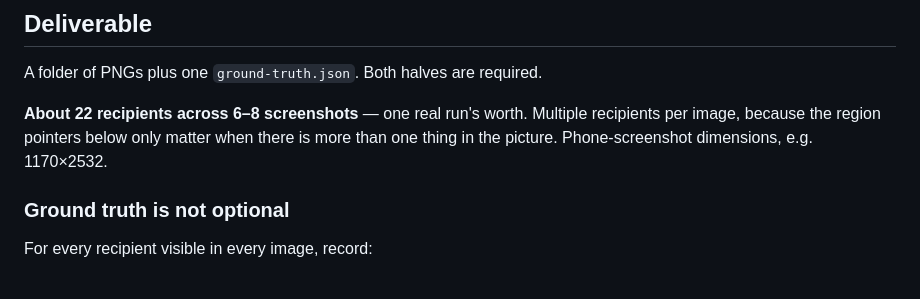
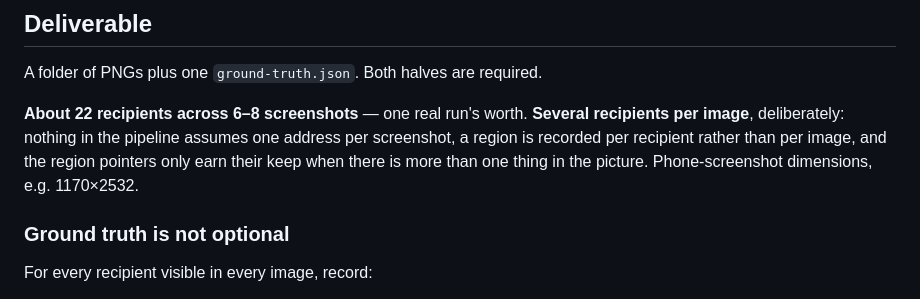
Before and after one commit to jeremy-m-mcgee/bbq-shipment-agent, a Markdown page: docs/screenshot-fixtures.md, the part around the change. GitHub-like rendering.

Commit message:
Record that no record carries B1's provenance pointer
Asking whether anything assumes one address per screenshot turned up the
answer (nothing does, and a region is per recipient rather than per image)
and a gap behind it.

Section 4 says B1's output carries "a provenance pointer back to the source
image and region, which B3 depends on", and B3 "re-reads the source image
region". No record has a field for it. Shipment is recipient_key, name,
address, lane, required_ship_date. Excluded -- what B2 produces for a failed
address, and therefore what B3 receives -- is recipient_key, name, reason.
The pointer has to survive two hops with nowhere to sit, and it surfaces
only at step 5 because nothing before then reads an image.

Same shape as the forced_by_saturday boolean: the design assumed a field and
the code never made one. Recorded in section 10 with the tradeoff, because
the choice is not obvious -- putting it on Shipment pushes an image path into
planning types that are otherwise about parcels and lanes; a separate map
keyed by recipient_key leaves those alone but has to be threaded to B3
alongside the escalation list.

The fixture brief now says several recipients per image is deliberate rather
than incidental.

```diff
--- a/docs/screenshot-fixtures.md
+++ b/docs/screenshot-fixtures.md
@@ -32,9 +32,11 @@ fails. Fixtures that are all clean and legible test none of it.
 A folder of PNGs plus one `ground-truth.json`. Both halves are required.
 
 **About 22 recipients across 6–8 screenshots** — one real run's worth.
-Multiple recipients per image, because the region pointers below only matter
-when there is more than one thing in the picture. Phone-screenshot
-dimensions, e.g. 1170×2532.
+**Several recipients per image**, deliberately: nothing in the pipeline
+assumes one address per screenshot, a region is recorded per recipient rather
+than per image, and the region pointers only earn their keep when there is
+more than one thing in the picture. Phone-screenshot dimensions, e.g.
+1170×2532.
 
 ### Ground truth is not optional
 
```
Also changed, not shown: docs/design.md (+6 -0 lines).
